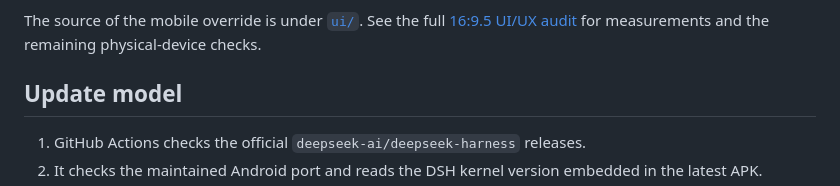
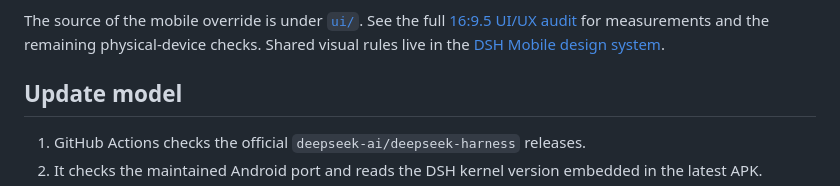
Before and after one commit to bjda88-arch/dsh-android-auto, a Markdown page: README.md, the part around one of its changes. Rendered like a GitHub page.

Commit message:
Align DSH mobile visual system: README.md

```diff
--- a/README.md
+++ b/README.md
@@ -25,6 +26,8 @@ The Android UI is tuned for a 16:9.5 display in both orientations:
 The source of the mobile override is under [`ui/`](ui/).
 See the full [16:9.5 UI/UX audit](docs/ui-audit-16x9.5.md) for measurements and
 the remaining physical-device checks.
+Shared visual rules live in the
+[DSH Mobile design system](design-system/dsh-mobile/MASTER.md).
 
 ## Update model
 
```
Also changed, not shown: other parts of README.md (+1 -0 lines).
